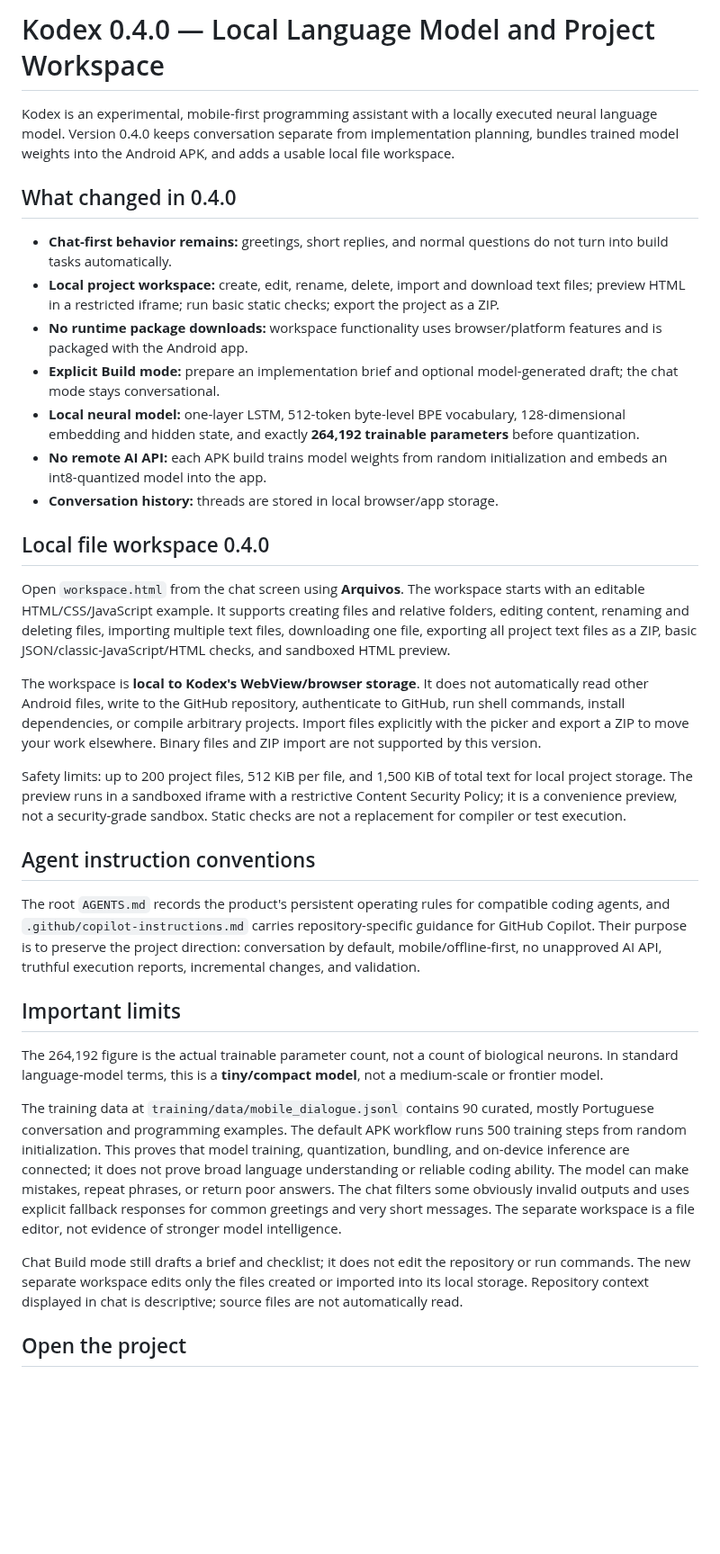
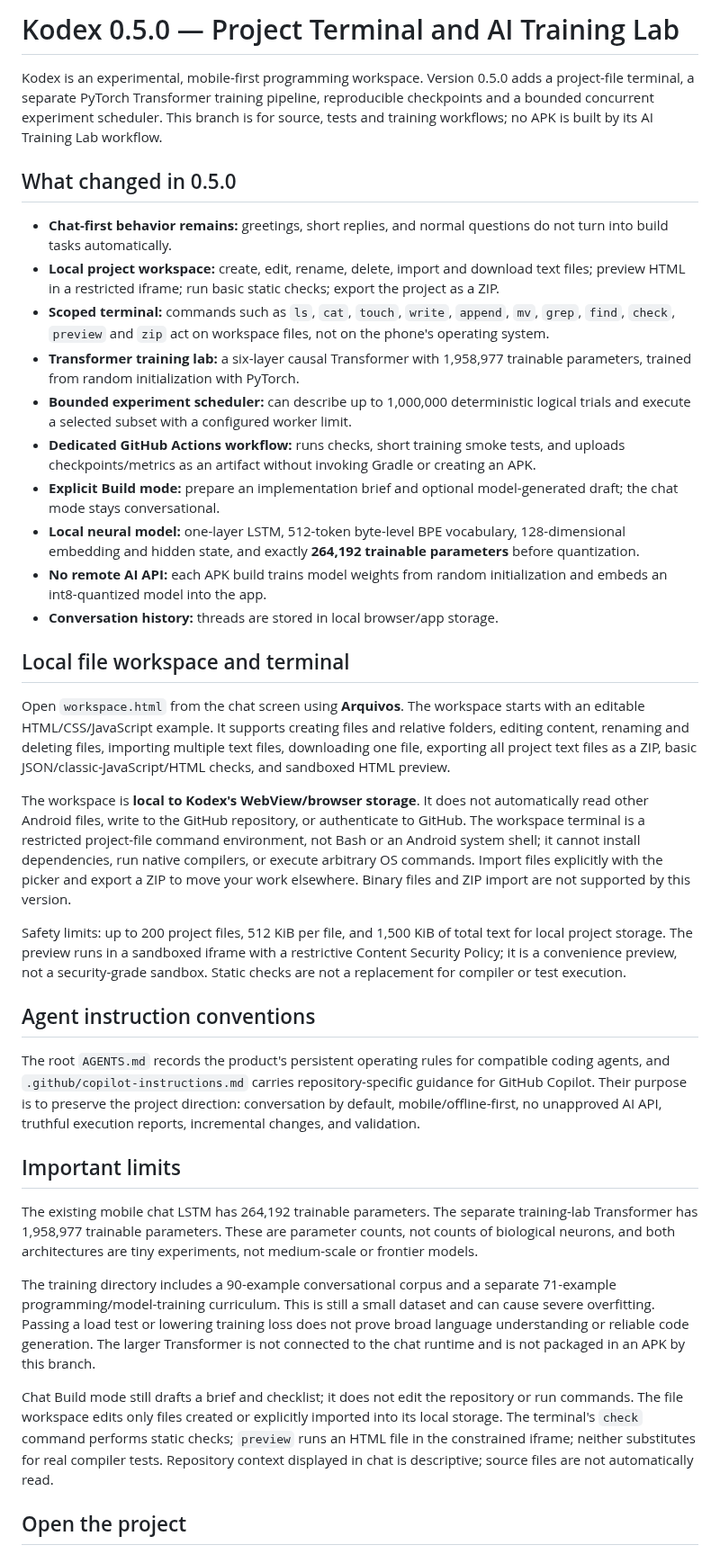
Before and after one commit to japaguimarassi-create/Security-lab, a Markdown page: README.md, the part around one of its changes. Shown at 90% size. Rendered like a GitHub page; blank space fills up the shorter version.

```diff
--- a/README.md
+++ b/README.md
@@ -1,22 +1,25 @@
-# Kodex 0.4.0 — Local Language Model and Project Workspace
+# Kodex 0.5.0 — Project Terminal and AI Training Lab
 
-Kodex is an experimental, mobile-first programming assistant with a locally executed neural language model. Version 0.4.0 keeps conversation separate from implementation planning, bundles trained model weights into the Android APK, and adds a usable local file workspace.
+Kodex is an experimental, mobile-first programming workspace. Version 0.5.0 adds a project-file terminal, a separate PyTorch Transformer training pipeline, reproducible checkpoints and a bounded concurrent experiment scheduler. This branch is for source, tests and training workflows; no APK is built by its AI Training Lab workflow.
 
-## What changed in 0.4.0
+## What changed in 0.5.0
 
 - **Chat-first behavior remains:** greetings, short replies, and normal questions do not turn into build tasks automatically.
 - **Local project workspace:** create, edit, rename, delete, import and download text files; preview HTML in a restricted iframe; run basic static checks; export the project as a ZIP.
-- **No runtime package downloads:** workspace functionality uses browser/platform features and is packaged with the Android app.
+- **Scoped terminal:** commands such as `ls`, `cat`, `touch`, `write`, `append`, `mv`, `grep`, `find`, `check`, `preview` and `zip` act on workspace files, not on the phone's operating system.
+- **Transformer training lab:** a six-layer causal Transformer with 1,958,977 trainable parameters, trained from random initialization with PyTorch.
+- **Bounded experiment scheduler:** can describe up to 1,000,000 deterministic logical trials and execute a selected subset with a configured worker limit.
+- **Dedicated GitHub Actions workflow:** runs checks, short training smoke tests, and uploads checkpoints/metrics as an artifact without invoking Gradle or creating an APK.
 - **Explicit Build mode:** prepare an implementation brief and optional model-generated draft; the chat mode stays conversational.
 - **Local neural model:** one-layer LSTM, 512-token byte-level BPE vocabulary, 128-dimensional embedding and hidden state, and exactly **264,192 trainable parameters** before quantization.
 - **No remote AI API:** each APK build trains model weights from random initialization and embeds an int8-quantized model into the app.
 - **Conversation history:** threads are stored in local browser/app storage.
 
-## Local file workspace 0.4.0
+## Local file workspace and terminal
 
 Open `workspace.html` from the chat screen using **Arquivos**. The workspace starts with an editable HTML/CSS/JavaScript example. It supports creating files and relative folders, editing content, renaming and deleting files, importing multiple text files, downloading one file, exporting all project text files as a ZIP, basic JSON/classic-JavaScript/HTML checks, and sandboxed HTML preview.
 
-The workspace is **local to Kodex's WebView/browser storage**. It does not automatically read other Android files, write to the GitHub repository, authenticate to GitHub, run shell commands, install dependencies, or compile arbitrary projects. Import files explicitly with the picker and export a ZIP to move your work elsewhere. Binary files and ZIP import are not supported by this version.
+The workspace is **local to Kodex's WebView/browser storage**. It does not automatically read other Android files, write to the GitHub repository, or authenticate to GitHub. The workspace terminal is a restricted project-file command environment, not Bash or an Android system shell; it cannot install dependencies, run native compilers, or execute arbitrary OS commands. Import files explicitly with the picker and export a ZIP to move your work elsewhere. Binary files and ZIP import are not supported by this version.
 
 Safety limits: up to 200 project files, 512 KiB per file, and 1,500 KiB of total text for local project storage. The preview runs in a sandboxed iframe with a restrictive Content Security Policy; it is a convenience preview, not a security-grade sandbox. Static checks are not a replacement for compiler or test execution.
 
@@ -26,11 +29,11 @@ The root `AGENTS.md` records the product's persistent operating rules for compat
 
 ## Important limits
 
-The 264,192 figure is the actual trainable parameter count, not a count of biological neurons. In standard language-model terms, this is a **tiny/compact model**, not a medium-scale or frontier model.
+The existing mobile chat LSTM has 264,192 trainable parameters. The separate training-lab Transformer has 1,958,977 trainable parameters. These are parameter counts, not counts of biological neurons, and both architectures are tiny experiments, not medium-scale or frontier models.
 
-The training data at `training/data/mobile_dialogue.jsonl` contains 90 curated, mostly Portuguese conversation and programming examples. The default APK workflow runs 500 training steps from random initialization. This proves that model training, quantization, bundling, and on-device inference are connected; it does not prove broad language understanding or reliable coding ability. The model can make mistakes, repeat phrases, or return poor answers. The chat filters some obviously invalid outputs and uses explicit fallback responses for common greetings and very short messages. The separate workspace is a file editor, not evidence of stronger model intelligence.
+The training directory includes a 90-example conversational corpus and a separate 71-example programming/model-training curriculum. This is still a small dataset and can cause severe overfitting. Passing a load test or lowering training loss does not prove broad language understanding or reliable code generation. The larger Transformer is not connected to the chat runtime and is not packaged in an APK by this branch.
 
-Chat Build mode still drafts a brief and checklist; it does not edit the repository or run commands. The new separate workspace edits only the files created or imported into its local storage. Repository context displayed in chat is descriptive; source files are not automatically read.
+Chat Build mode still drafts a brief and checklist; it does not edit the repository or run commands. The file workspace edits only files created or explicitly imported into its local storage. The terminal's `check` command performs static checks; `preview` runs an HTML file in the constrained iframe; neither substitutes for real compiler tests. Repository context displayed in chat is descriptive; source files are not automatically read.
 
 ## Open the project
 
```
Also changed, not shown: other parts of README.md (+26 -11 lines).
